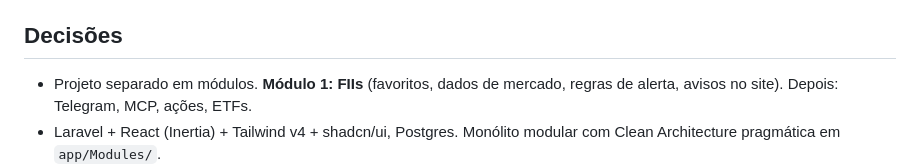
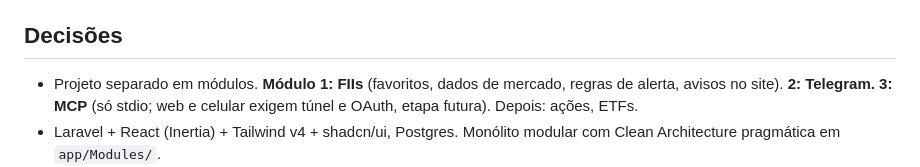
Before and after one commit to Alancfops/me-avisa-AI, a Markdown page: CLAUDE.md, the part around the change. Rendered like a GitHub page.

Commit message:
docs: record the MCP module in the project decisions
Co-Authored-By: Claude Opus 5.5 <noreply@anthropic.com>

```diff
--- a/CLAUDE.md
+++ b/CLAUDE.md
@@ -22,7 +22,8 @@ Rode os comandos pelo `make` (`make test`, `make check`): `compose run web` migr
 ## Decisões
 
 - Projeto separado em módulos. **Módulo 1: FIIs** (favoritos, dados de mercado,
-  regras de alerta, avisos no site). Depois: Telegram, MCP, ações, ETFs.
+  regras de alerta, avisos no site). **2: Telegram.** **3: MCP** (só stdio; web e
+  celular exigem túnel e OAuth, etapa futura). Depois: ações, ETFs.
 - Laravel + React (Inertia) + Tailwind v4 + shadcn/ui, Postgres. Monólito modular com
   Clean Architecture pragmática em `app/Modules/`.
 - Só web, em localhost. Sem login, sem túnel e sem app nativo: uma pessoa por instalação.
```
